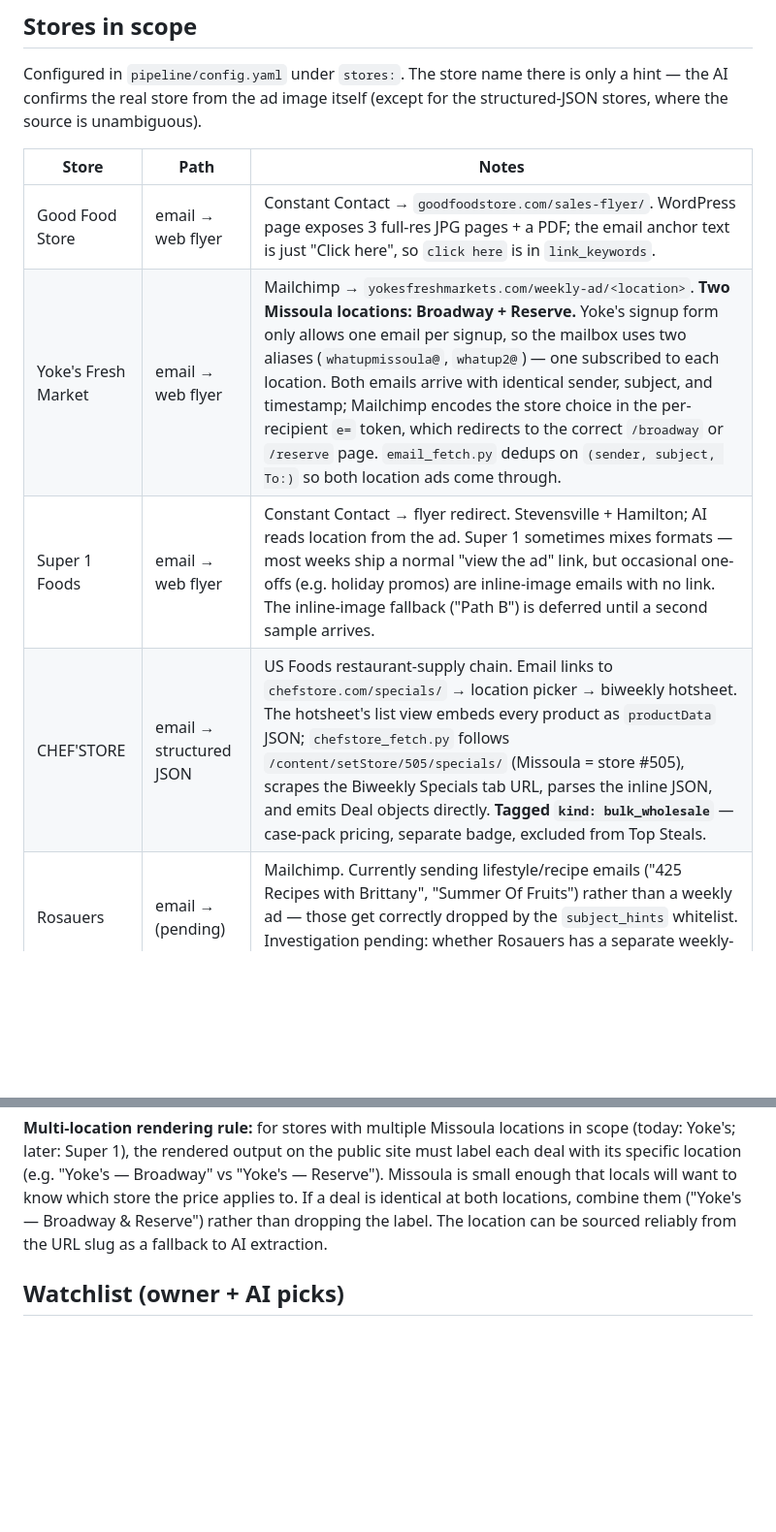
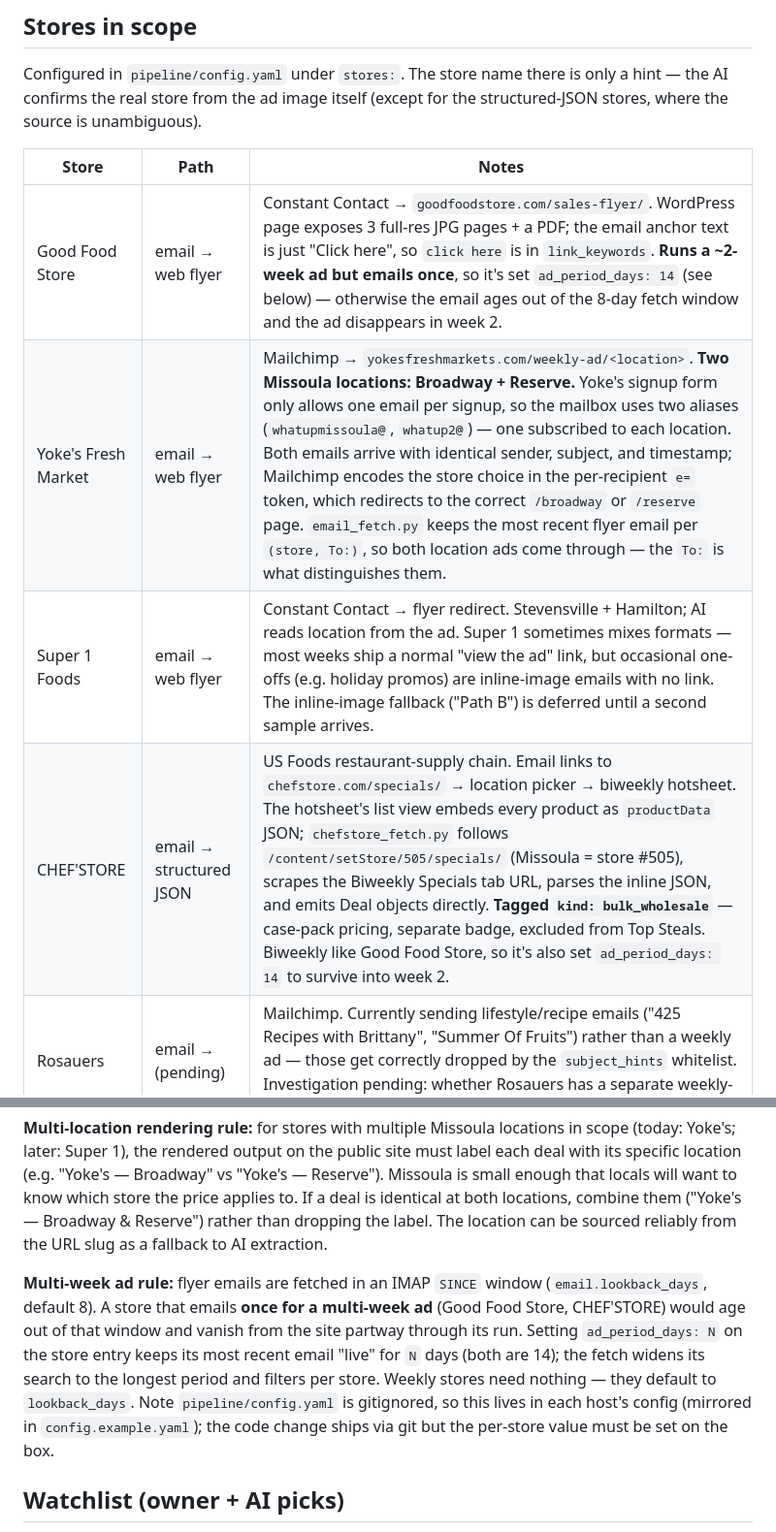
Before and after one commit to andymorse/whatupmissoula, a Markdown page: README.md, 2 parts joined by grey strips. Shown at 97% size. Drawn GitHub-style; blank space fills up the shorter version.

Commit message:
docs: Cloudflare DNS-only note + ad_period_days multi-week ad rule
deploy.md: document that a Cloudflare domain must be DNS-only (grey cloud) or
Caddy can't get a Let's Encrypt cert — the gotcha that broke the first deploy.

README.md: add the multi-week ad rule (ad_period_days), note both Good Food
Store and CHEF'STORE use it, and correct the Yoke's dedup description to match
the new most-recent-per-(store, To:) behavior.

Co-Authored-By: Claude Opus 4.8 <noreply@anthropic.com>

```diff
--- a/README.md
+++ b/README.md
@@ -132,10 +132,10 @@ only a hint — the AI confirms the real store from the ad image itself
 
 | Store | Path | Notes |
 |---|---|---|
-| Good Food Store | email → web flyer | Constant Contact → `goodfoodstore.com/sales-flyer/`. WordPress page exposes 3 full-res JPG pages + a PDF; the email anchor text is just "Click here", so `click here` is in `link_keywords`. |
-| Yoke's Fresh Market | email → web flyer | Mailchimp → `yokesfreshmarkets.com/weekly-ad/<location>`. **Two Missoula locations: Broadway + Reserve.** Yoke's signup form only allows one email per signup, so the mailbox uses two aliases (`whatupmissoula@`, `whatup2@`) — one subscribed to each location. Both emails arrive with identical sender, subject, and timestamp; Mailchimp encodes the store choice in the per-recipient `e=` token, which redirects to the correct `/broadway` or `/reserve` page. `email_fetch.py` dedups on `(sender, subject, To:)` so both location ads come through. |
+| Good Food Store | email → web flyer | Constant Contact → `goodfoodstore.com/sales-flyer/`. WordPress page exposes 3 full-res JPG pages + a PDF; the email anchor text is just "Click here", so `click here` is in `link_keywords`. **Runs a ~2-week ad but emails once**, so it's set `ad_period_days: 14` (see below) — otherwise the email ages out of the 8-day fetch window and the ad disappears in week 2. |
+| Yoke's Fresh Market | email → web flyer | Mailchimp → `yokesfreshmarkets.com/weekly-ad/<location>`. **Two Missoula locations: Broadway + Reserve.** Yoke's signup form only allows one email per signup, so the mailbox uses two aliases (`whatupmissoula@`, `whatup2@`) — one subscribed to each location. Both emails arrive with identical sender, subject, and timestamp; Mailchimp encodes the store choice in the per-recipient `e=` token, which redirects to the correct `/broadway` or `/reserve` page. `email_fetch.py` keeps the most recent flyer email per `(store, To:)`, so both location ads come through — the `To:` is what distinguishes them. |
 | Super 1 Foods | email → web flyer | Constant Contact → flyer redirect. Stevensville + Hamilton; AI reads location from the ad. Super 1 sometimes mixes formats — most weeks ship a normal "view the ad" link, but occasional one-offs (e.g. holiday promos) are inline-image emails with no link. The inline-image fallback ("Path B") is deferred until a second sample arrives. |
-| CHEF'STORE | email → structured JSON | US Foods restaurant-supply chain. Email links to `chefstore.com/specials/` → location picker → biweekly hotsheet. The hotsheet's list view embeds every product as `productData` JSON; `chefstore_fetch.py` follows `/content/setStore/505/specials/` (Missoula = store #505), scrapes the Biweekly Specials tab URL, parses the inline JSON, and emits Deal objects directly. **Tagged `kind: bulk_wholesale`** — case-pack pricing, separate badge, excluded from Top Steals. |
+| CHEF'STORE | email → structured JSON | US Foods restaurant-supply chain. Email links to `chefstore.com/specials/` → location picker → biweekly hotsheet. The hotsheet's list view embeds every product as `productData` JSON; `chefstore_fetch.py` follows `/content/setStore/505/specials/` (Missoula = store #505), scrapes the Biweekly Specials tab URL, parses the inline JSON, and emits Deal objects directly. **Tagged `kind: bulk_wholesale`** — case-pack pricing, separate badge, excluded from Top Steals. Biweekly like Good Food Store, so it's also set `ad_period_days: 14` to survive into week 2. |
 | Rosauers | email → (pending) | Mailchimp. Currently sending lifestyle/recipe emails ("425 Recipes with Brittany", "Summer Of Fruits") rather than a weekly ad — those get correctly dropped by the `subject_hints` whitelist. Investigation pending: whether Rosauers has a separate weekly-ad list. |
 | Albertsons | n/a | Welcome email arrived 2026-05-21; no real weekly ad yet. |
 
@@ -147,6 +147,17 @@ which store the price applies to. If a deal is identical at both locations,
 combine them ("Yoke's — Broadway & Reserve") rather than dropping the label.
 The location can be sourced reliably from the URL slug as a fallback to AI
 extraction.
+
+**Multi-week ad rule:** flyer emails are fetched in an IMAP `SINCE` window
+(`email.lookback_days`, default 8). A store that emails **once for a multi-week
+ad** (Good Food Store, CHEF'STORE) would age out of that window and vanish from
+the site partway through its run. Setting `ad_period_days: N` on the store entry
+keeps its most recent email "live" for `N` days (both are 14); the fetch widens
+its search to the longest period and filters per store. Weekly stores need
+nothing — they default to `lookback_days`. Note `pipeline/config.yaml` is
+gitignored, so this lives in each host's config (mirrored in
+`config.example.yaml`); the code change ships via git but the per-store value
+must be set on the box.
 
 ## Watchlist (owner + AI picks)
 
```
Also changed, not shown: docs/deploy.md (+10 -0 lines).
